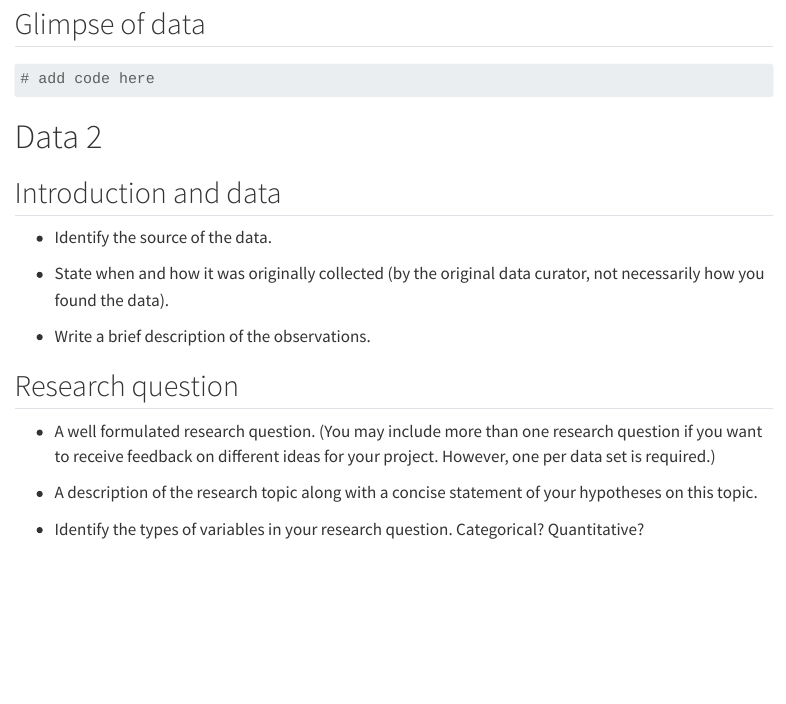
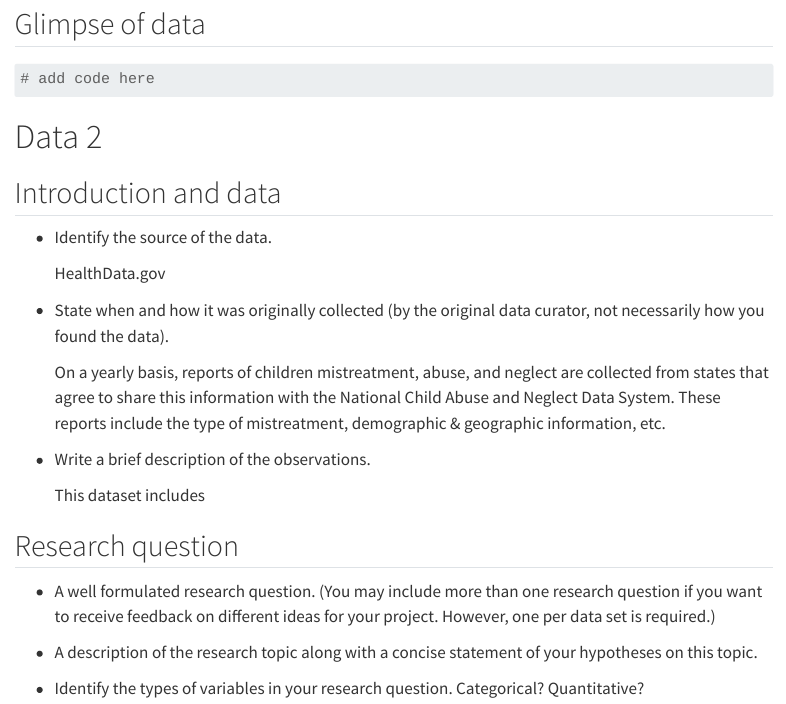
Before and after one commit to sta199-s23-2/project-sec-6-team-6, a Quarto document (proposal.qmd): the page in a window 1100 px wide, from 900 px down. Rendered offline with R 4.5, knitr and Pandoc in place of Quarto, with nearby package versions; menus at the side of the page are left out.

Commit message:
Adding our second proposal.

```diff
--- a/proposal.qmd
+++ b/proposal.qmd
@@ -58,9 +58,15 @@ library(tidyverse)
 
 -   Identify the source of the data.
 
+    HealthData.gov
+
 -   State when and how it was originally collected (by the original data curator, not necessarily how you found the data).
 
+    On a yearly basis, reports of children mistreatment, abuse, and neglect are collected from states that agree to share this information with the National Child Abuse and Neglect Data System. These reports include the type of mistreatment, demographic & geographic information, etc.
+
 -   Write a brief description of the observations.
+
+    This dataset includes
 
 ## Research question
 
```
Also changed, not shown: proposal.qmd (1 more changed lines).
